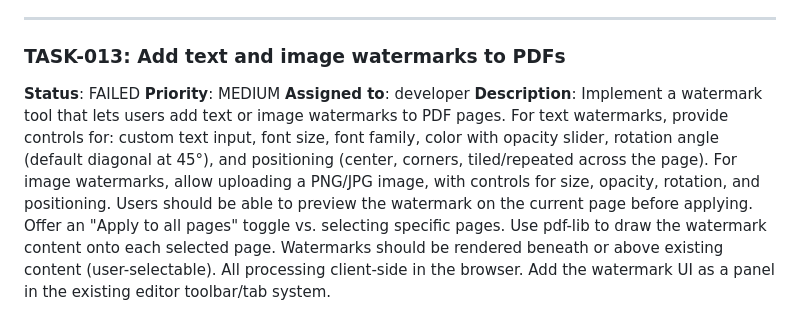
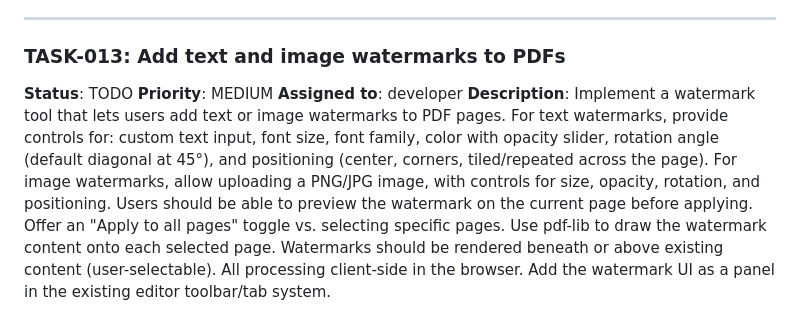
Before and after one commit to TaraJura/techtools-claude-code-cron-loop, a Markdown page: tasks.md, the part around the change. Rendered like a GitHub page.

Commit message:
[project-manager] Auto-commit 2026-04-02 18:02:30

```diff
--- a/tasks.md
+++ b/tasks.md
@@ -151,7 +151,7 @@
 
 ### TASK-013: Add text and image watermarks to PDFs
 
-**Status**: FAILED
+**Status**: TODO
 **Priority**: MEDIUM
 **Assigned to**: developer
 **Description**: Implement a watermark tool that lets users add text or image watermarks to PDF pages. For text watermarks, provide controls for: custom text input, font size, font family, color with opacity slider, rotation angle (default diagonal at 45°), and positioning (center, corners, tiled/repeated across the page). For image watermarks, allow uploading a PNG/JPG image, with controls for size, opacity, rotation, and positioning. Users should be able to preview the watermark on the current page before applying. Offer an "Apply to all pages" toggle vs. selecting specific pages. Use pdf-lib to draw the watermark content onto each selected page. Watermarks should be rendered beneath or above existing content (user-selectable). All processing client-side in the browser. Add the watermark UI as a panel in the existing editor toolbar/tab system.
```
